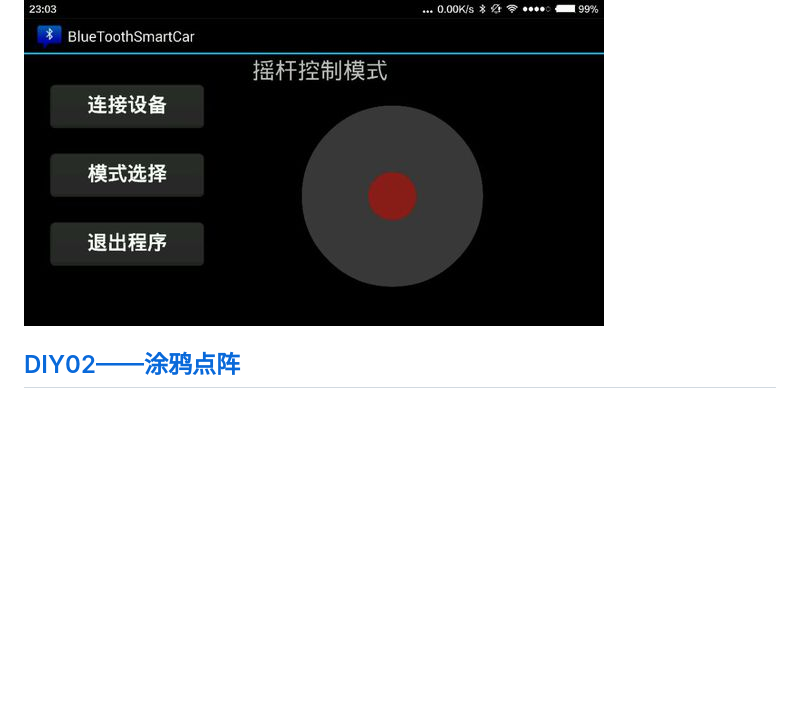
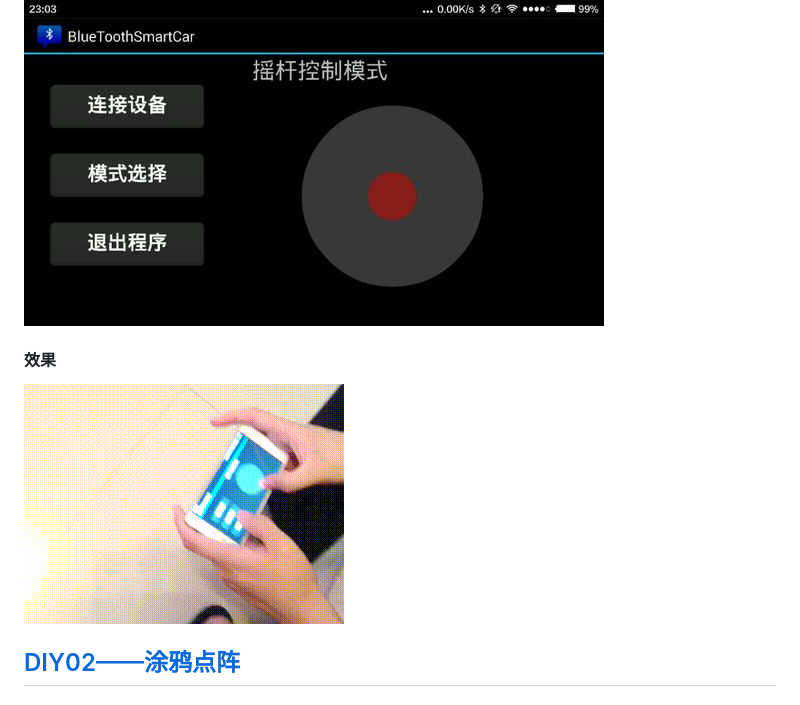
Before and after one commit to nladuo/ElectronicDIY, a Markdown page: README.md, the part around the change. Rendered like a GitHub page; pictures changed too: 01-蓝牙小车/BleSmartCar.gif (added); blank space fills up the shorter version.

```diff
--- a/README.md
+++ b/README.md
@@ -9,6 +9,8 @@
 ![](01-蓝牙小车/SmartCar.jpg)
 #### 安卓 APP
 ![](01-蓝牙小车/BleSmartCar_android.jpg)
+#### 效果
+![](01-蓝牙小车/BleSmartCar.gif)
 
 ## [DIY02——涂鸦点阵](./02-涂鸦点阵)
 ### 状态
```
